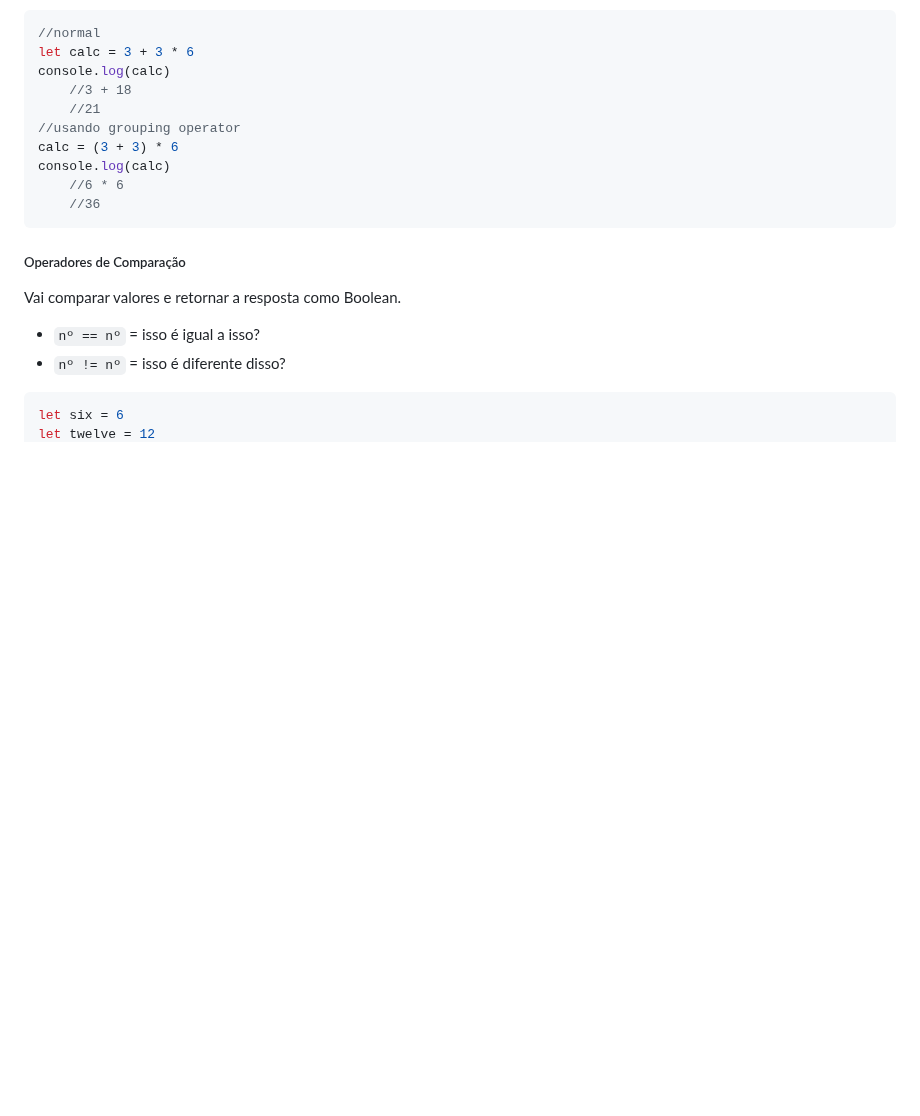
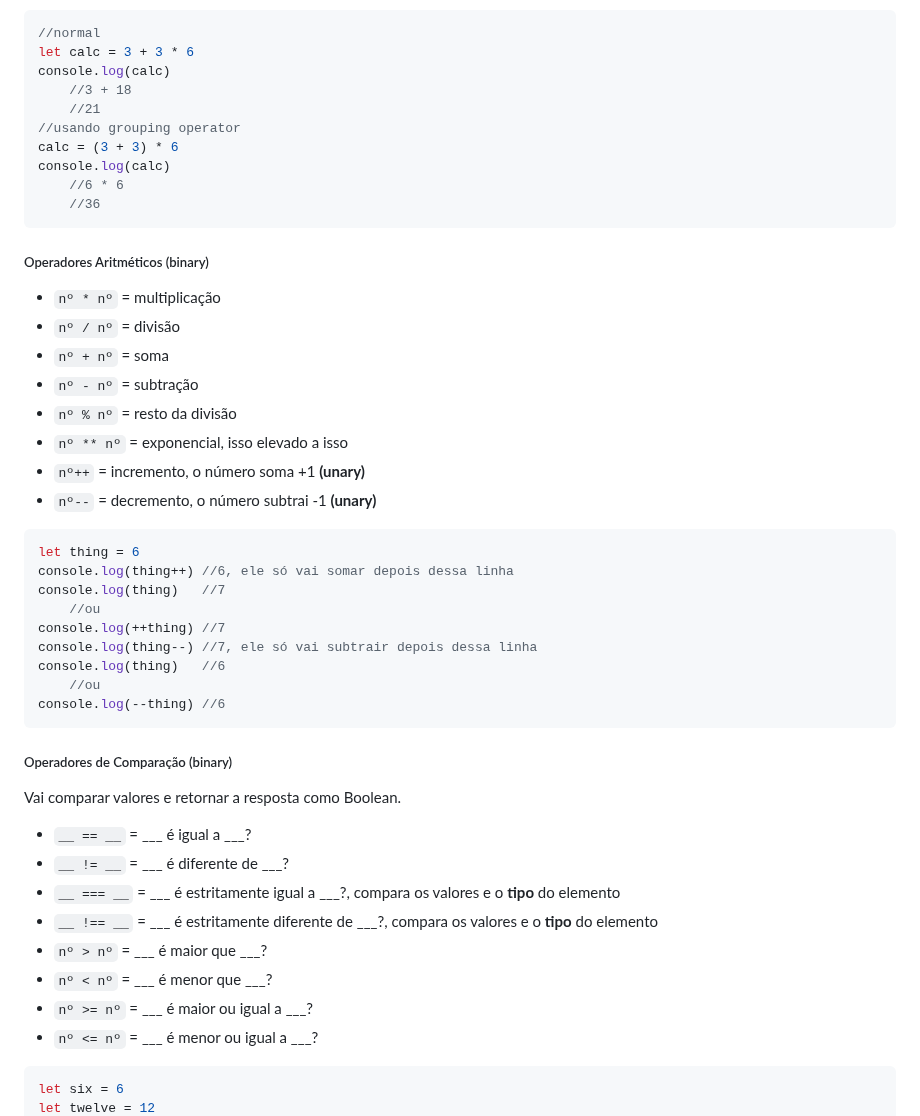
Before and after one commit to SrhAlvs/UmPeNaEstradaEuVouBotar, a Markdown page: Rocketseat/Trilha Fundamentar/Documentacao.md, the part around one of its changes. Rendered like a GitHub page; blank space fills up the shorter version.

Commit message:
Expressões e operadores 2

````diff
--- a/Rocketseat/Trilha Fundamentar/Documentacao.md
+++ b/Rocketseat/Trilha Fundamentar/Documentacao.md
@@ -1401,10 +1378,36 @@ console.log(calc)
     //6 * 6
     //36
 ```
-##### Operadores de Comparação
+##### Operadores Aritméticos (binary)
+* `nº * nº` = multiplicação
+* `nº / nº` = divisão
+* `nº + nº` = soma
+* `nº - nº` = subtração
+* `nº % nº` = resto da divisão
+* `nº ** nº` = exponencial, isso elevado a isso
+* `nº++` = incremento, o número soma +1 **(unary)**
+* `nº--` = decremento, o número subtrai -1 **(unary)**
+```js
+let thing = 6
+console.log(thing++) //6, ele só vai somar depois dessa linha
+console.log(thing)   //7
+    //ou
+console.log(++thing) //7
+console.log(thing--) //7, ele só vai subtrair depois dessa linha
+console.log(thing)   //6
+    //ou
+console.log(--thing) //6
+```
+##### Operadores de Comparação (binary)
 Vai comparar valores e retornar a resposta como Boolean.
-* `nº == nº` = isso é igual a isso?
-* `nº != nº` = isso é diferente disso?
+* `__ == __` = \___ é igual a \___?
+* `__ != __` = \___ é diferente de \___?
+* `__ === __` = \___ é estritamente igual a \___?, compara os valores e o **tipo** do elemento
+* `__ !== __` = \___ é estritamente diferente de \___?, compara os valores e o **tipo** do elemento
+* `nº > nº` = \___ é maior que \___?
+* `nº < nº` = \___ é menor que \___?
+* `nº >= nº` = \___ é maior ou igual a \___?
+* `nº <= nº` = \___ é menor ou igual a \___?
 ```js
 let six = 6
 let twelve = 12
````
Also changed, not shown: other parts of Rocketseat/Trilha Fundamentar/Documentacao.md (+98 -32 lines).
